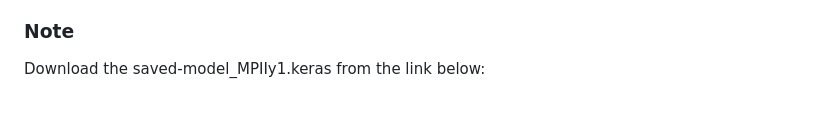
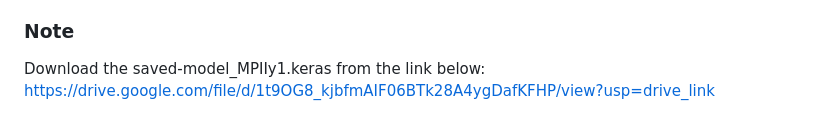
Before and after one commit to Harish-Balaji-B/Human-Pose-estimation-Using-CNN-and-Keypoint-R-CNN, a Markdown page: README.md, the part around the change. GitHub-like rendering.

```diff
--- a/README.md
+++ b/README.md
@@ -74,3 +74,4 @@ An web application using flask has also been implemented using key point RCNN wh
 
 ### Note
 Download the saved-model_MPIIy1.keras from the link below:
+https://drive.google.com/file/d/1t9OG8_kjbfmAIF06BTk28A4ygDafKFHP/view?usp=drive_link
```
